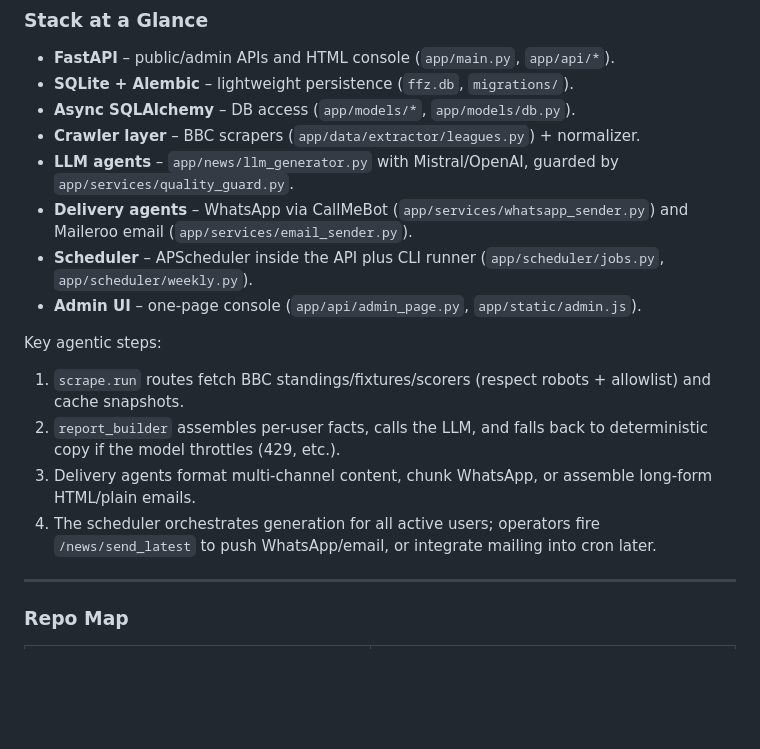
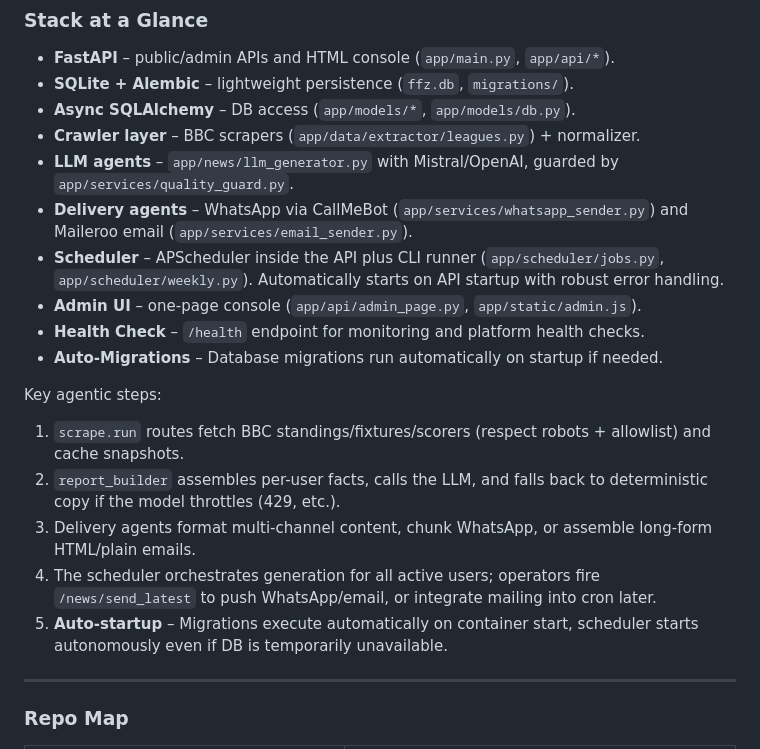
Before and after one commit to leojeulinmerville/ffz-ai-update, a Markdown page: README.md, the part around one of its changes. Rendered like a GitHub page; blank space fills up the shorter version.

```diff
--- a/README.md
+++ b/README.md
@@ -12,14 +12,17 @@ Football Fan Zone (FFZ) aggregates live BBC football data, snapshots it per leag
 - **Crawler layer** – BBC scrapers (`app/data/extractor/leagues.py`) + normalizer.
 - **LLM agents** – `app/news/llm_generator.py` with Mistral/OpenAI, guarded by `app/services/quality_guard.py`.
 - **Delivery agents** – WhatsApp via CallMeBot (`app/services/whatsapp_sender.py`) and Maileroo email (`app/services/email_sender.py`).
-- **Scheduler** – APScheduler inside the API plus CLI runner (`app/scheduler/jobs.py`, `app/scheduler/weekly.py`).
+- **Scheduler** – APScheduler inside the API plus CLI runner (`app/scheduler/jobs.py`, `app/scheduler/weekly.py`). Automatically starts on API startup with robust error handling.
 - **Admin UI** – one-page console (`app/api/admin_page.py`, `app/static/admin.js`).
+- **Health Check** – `/health` endpoint for monitoring and platform health checks.
+- **Auto-Migrations** – Database migrations run automatically on startup if needed.
 
 Key agentic steps:
 1. `scrape.run` routes fetch BBC standings/fixtures/scorers (respect robots + allowlist) and cache snapshots.
 2. `report_builder` assembles per-user facts, calls the LLM, and falls back to deterministic copy if the model throttles (429, etc.).
 3. Delivery agents format multi-channel content, chunk WhatsApp, or assemble long-form HTML/plain emails.
 4. The scheduler orchestrates generation for all active users; operators fire `/news/send_latest` to push WhatsApp/email, or integrate mailing into cron later.
+5. **Auto-startup** – Migrations execute automatically on container start, scheduler starts autonomously even if DB is temporarily unavailable.
 
 ---
 
```
Also changed, not shown: other parts of README.md (+55 -9 lines).
